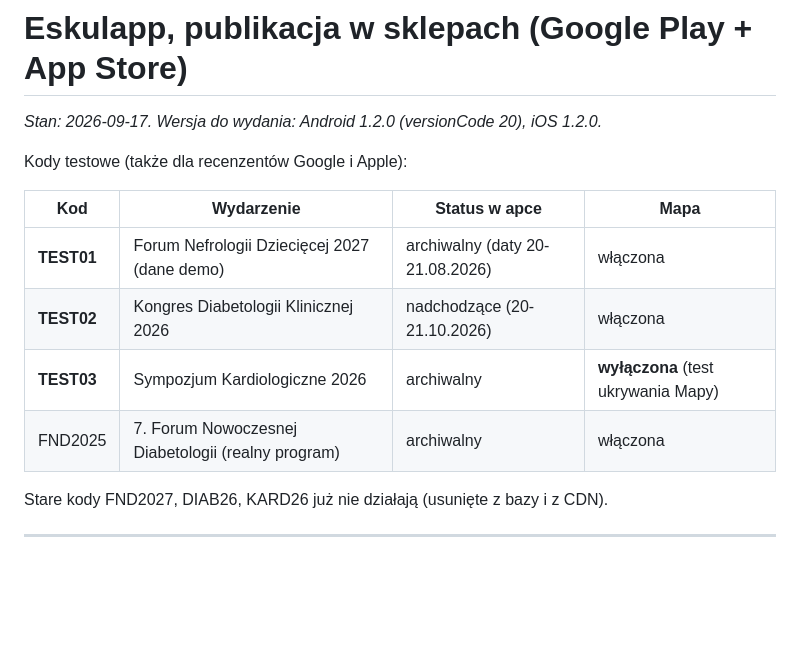
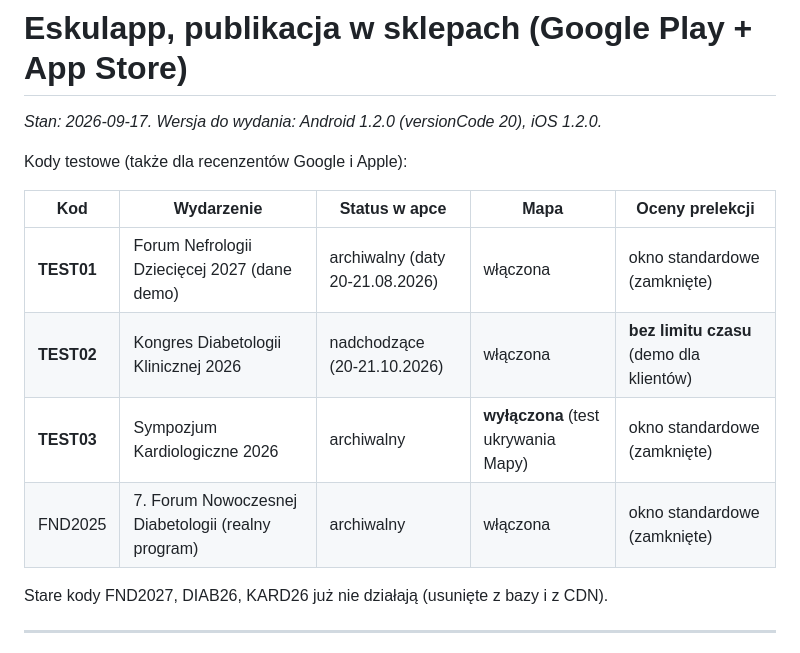
Before and after one commit to jjeerryjerry/eskulapp, a Markdown page: docs/PUBLIKACJA.md, the part around the change. Drawn GitHub-style; blank space fills up the shorter version.

```diff
--- a/docs/PUBLIKACJA.md
+++ b/docs/PUBLIKACJA.md
@@ -4,12 +4,12 @@ _Stan: 2026-09-17. Wersja do wydania: Android 1.2.0 (versionCode 20), iOS 1.2.0.
 
 Kody testowe (także dla recenzentów Google i Apple):
 
-| Kod | Wydarzenie | Status w apce | Mapa |
-|---|---|---|---|
-| **TEST01** | Forum Nefrologii Dziecięcej 2027 (dane demo) | archiwalny (daty 20-21.08.2026) | włączona |
-| **TEST02** | Kongres Diabetologii Klinicznej 2026 | nadchodzące (20-21.10.2026) | włączona |
-| **TEST03** | Sympozjum Kardiologiczne 2026 | archiwalny | **wyłączona** (test ukrywania Mapy) |
-| FND2025 | 7. Forum Nowoczesnej Diabetologii (realny program) | archiwalny | włączona |
+| Kod | Wydarzenie | Status w apce | Mapa | Oceny prelekcji |
+|---|---|---|---|---|
+| **TEST01** | Forum Nefrologii Dziecięcej 2027 (dane demo) | archiwalny (daty 20-21.08.2026) | włączona | okno standardowe (zamknięte) |
+| **TEST02** | Kongres Diabetologii Klinicznej 2026 | nadchodzące (20-21.10.2026) | włączona | **bez limitu czasu** (demo dla klientów) |
+| **TEST03** | Sympozjum Kardiologiczne 2026 | archiwalny | **wyłączona** (test ukrywania Mapy) | okno standardowe (zamknięte) |
+| FND2025 | 7. Forum Nowoczesnej Diabetologii (realny program) | archiwalny | włączona | okno standardowe (zamknięte) |
 
 Stare kody FND2027, DIAB26, KARD26 już nie działają (usunięte z bazy i z CDN).
 
```
Also changed, not shown: state/STATUS.md (+14 -0 lines).
